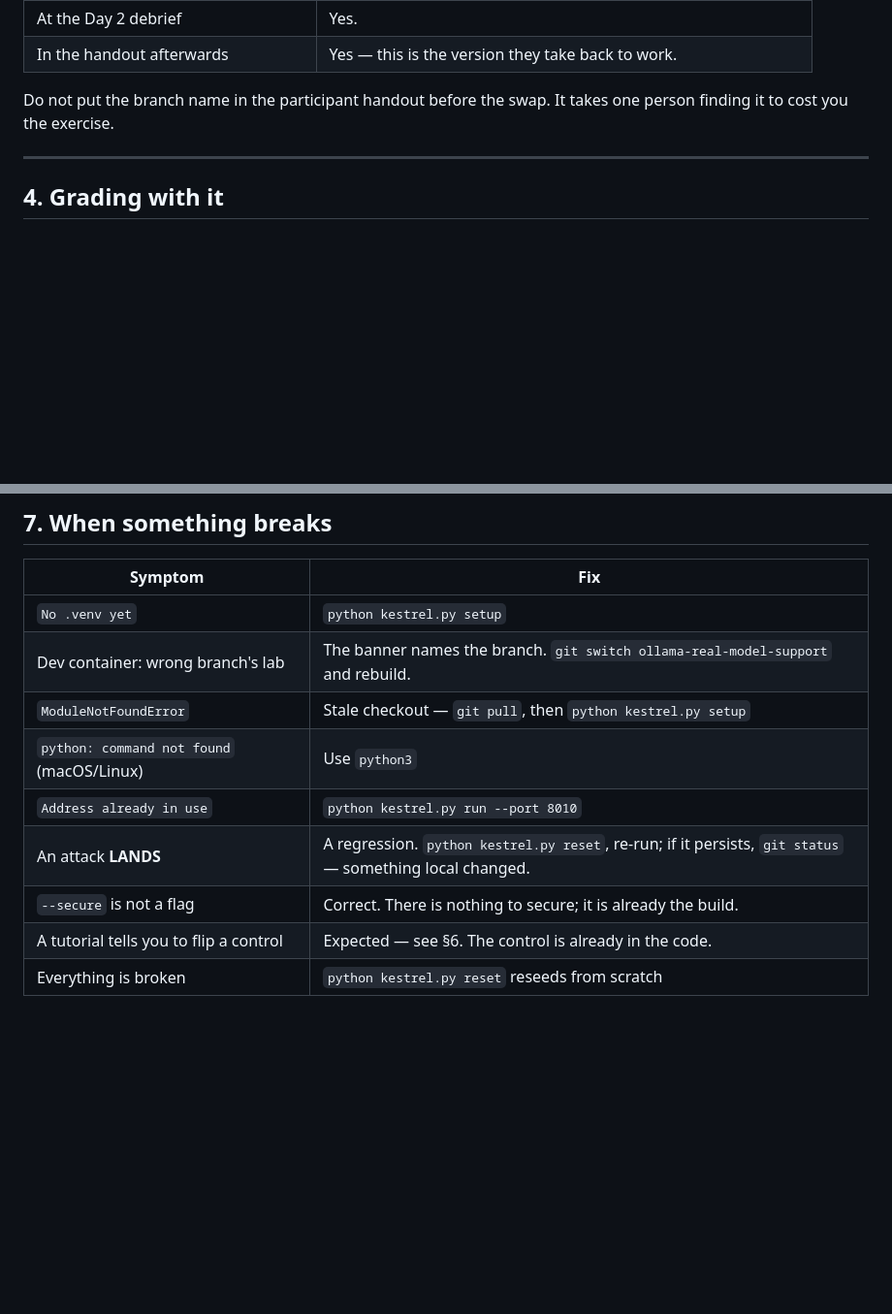
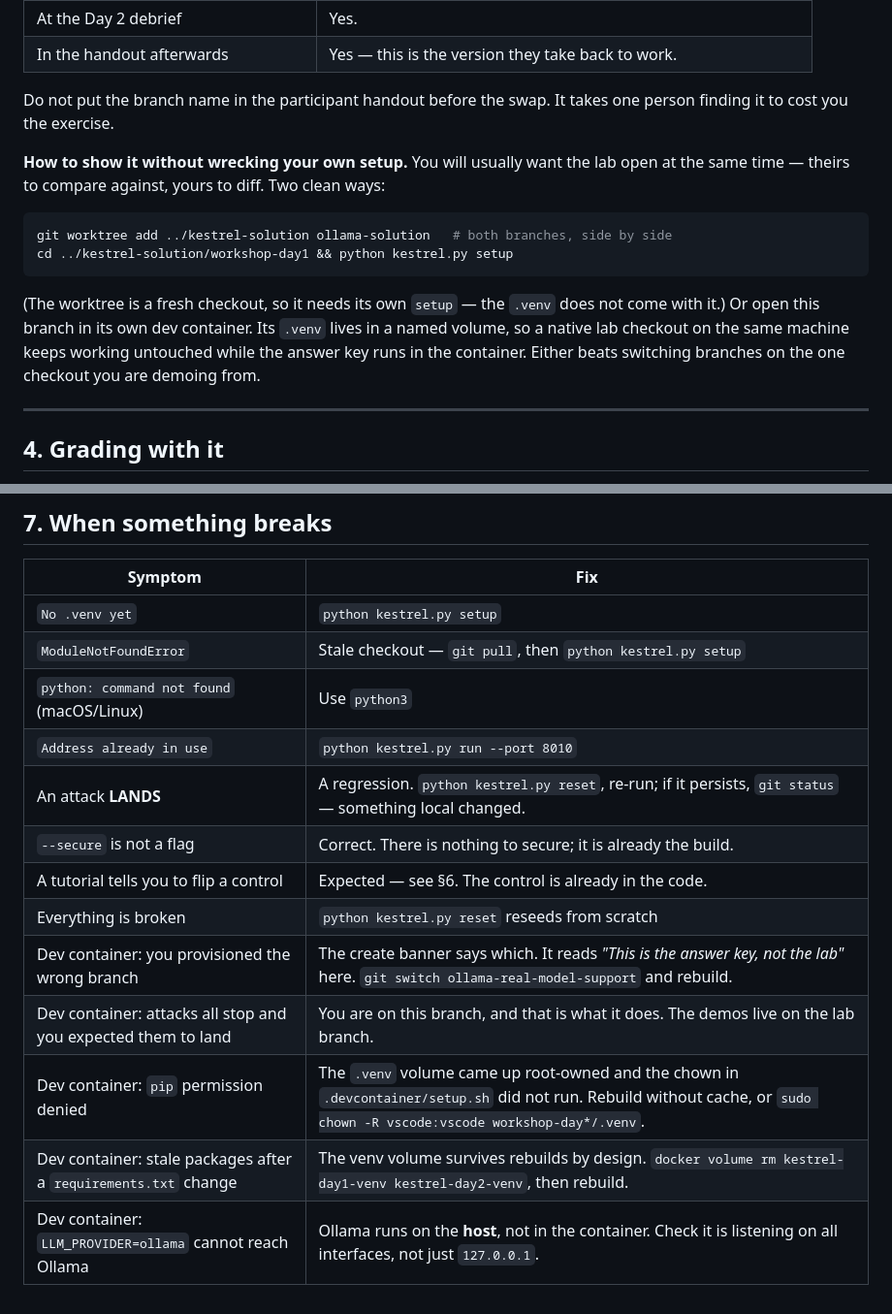
Before and after one commit to kenken64/Deploying-Safe-and-Secure-AI_Agents, a Markdown page: INSTRUCTORS.md, 2 parts joined by grey strips. Shown at 97% size. Rendered like a GitHub page; blank space fills up the shorter version.

Commit message:
Work the dev container into the answer-key guide
Matches the pass just made on the lab branch, adapted to how this branch is
used:

- §3 gains the two clean ways to have the lab and the answer key open at once
  without switching branches on the checkout you are demoing from - a git
  worktree (verified, and it needs its own setup) or this branch in its own dev
  container, whose venv volume leaves a native lab checkout untouched.
- §7 gains the container troubleshooting rows, including the one specific to
  this branch: attacks all stopping when you expected them to land means you
  provisioned the answer key.

Co-Authored-By: Claude Opus 5 <noreply@anthropic.com>
Claude-Session: https://claude.ai/code/session_012SiqL4JqTqU6e3oTFnWbqu

````diff
--- a/INSTRUCTORS.md
+++ b/INSTRUCTORS.md
@@ -99,6 +99,20 @@ The three that carry the most weight, if you only read three:
 
 Do not put the branch name in the participant handout before the swap. It takes one
 person finding it to cost you the exercise.
+
+**How to show it without wrecking your own setup.** You will usually want the lab open at
+the same time — theirs to compare against, yours to diff. Two clean ways:
+
+```bash
+git worktree add ../kestrel-solution ollama-solution   # both branches, side by side
+cd ../kestrel-solution/workshop-day1 && python kestrel.py setup
+```
+
+(The worktree is a fresh checkout, so it needs its own `setup` — the `.venv` does not come
+with it.) Or open this branch in its own dev container. Its `.venv` lives in a named volume, so a
+native lab checkout on the same machine keeps working untouched while the answer key runs
+in the container. Either beats switching branches on the one checkout you are demoing
+from.
 
 ---
 
@@ -215,7 +229,6 @@ model of a support agent. Bind to `127.0.0.1`.
 | Symptom | Fix |
 |---|---|
 | `No .venv yet` | `python kestrel.py setup` |
-| Dev container: wrong branch's lab | The banner names the branch. `git switch ollama-real-model-support` and rebuild. |
 | `ModuleNotFoundError` | Stale checkout — `git pull`, then `python kestrel.py setup` |
 | `python: command not found` (macOS/Linux) | Use `python3` |
 | `Address already in use` | `python kestrel.py run --port 8010` |
@@ -223,3 +236,8 @@ model of a support agent. Bind to `127.0.0.1`.
 | `--secure` is not a flag | Correct. There is nothing to secure; it is already the build. |
 | A tutorial tells you to flip a control | Expected — see §6. The control is already in the code. |
 | Everything is broken | `python kestrel.py reset` reseeds from scratch |
+| Dev container: you provisioned the wrong branch | The create banner says which. It reads *"This is the answer key, not the lab"* here. `git switch ollama-real-model-support` and rebuild. |
+| Dev container: attacks all stop and you expected them to land | You are on this branch, and that is what it does. The demos live on the lab branch. |
+| Dev container: `pip` permission denied | The `.venv` volume came up root-owned and the chown in `.devcontainer/setup.sh` did not run. Rebuild without cache, or `sudo chown -R vscode:vscode workshop-day*/.venv`. |
+| Dev container: stale packages after a `requirements.txt` change | The venv volume survives rebuilds by design. `docker volume rm kestrel-day1-venv kestrel-day2-venv`, then rebuild. |
+| Dev container: `LLM_PROVIDER=ollama` cannot reach Ollama | Ollama runs on the **host**, not in the container. Check it is listening on all interfaces, not just `127.0.0.1`. |
````
